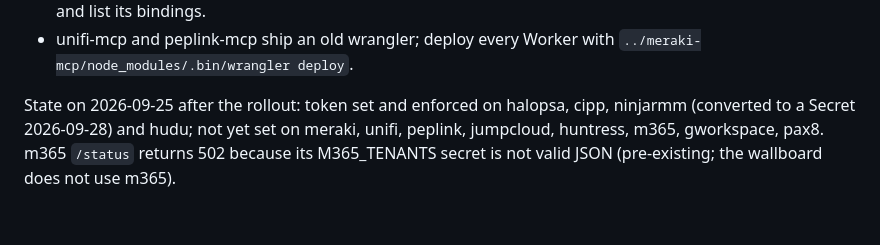
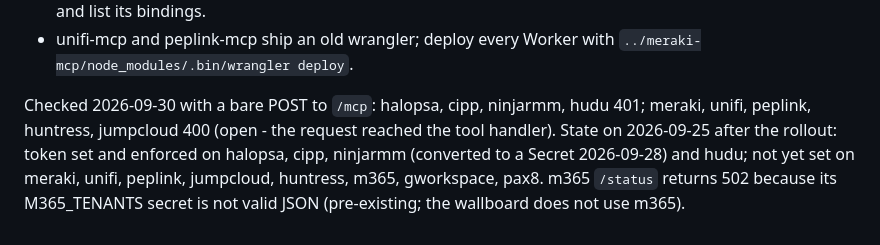
Before and after one commit to rafouche/MCPs, a Markdown page: CLAUDE.md, the part around one of its changes. Drawn GitHub-style; blank space fills up the shorter version.

```diff
--- a/CLAUDE.md
+++ b/CLAUDE.md
@@ -327,7 +327,9 @@ separate view-only key for the wallboard.
 - unifi-mcp and peplink-mcp ship an old wrangler; deploy every Worker with
   `../meraki-mcp/node_modules/.bin/wrangler deploy`.
 
-State on 2026-09-25 after the rollout: token set and enforced on halopsa,
+Checked 2026-09-30 with a bare POST to `/mcp`: halopsa, cipp, ninjarmm,
+hudu 401; meraki, unifi, peplink, huntress, jumpcloud 400 (open - the
+request reached the tool handler). State on 2026-09-25 after the rollout: token set and enforced on halopsa,
 cipp, ninjarmm (converted to a Secret 2026-09-28) and hudu; not yet set on
 meraki, unifi, peplink, jumpcloud, huntress, m365, gworkspace, pax8. m365
 `/status` returns 502 because its M365_TENANTS secret is not valid JSON
```
Also changed, not shown: other parts of CLAUDE.md (+1 -1 lines).
